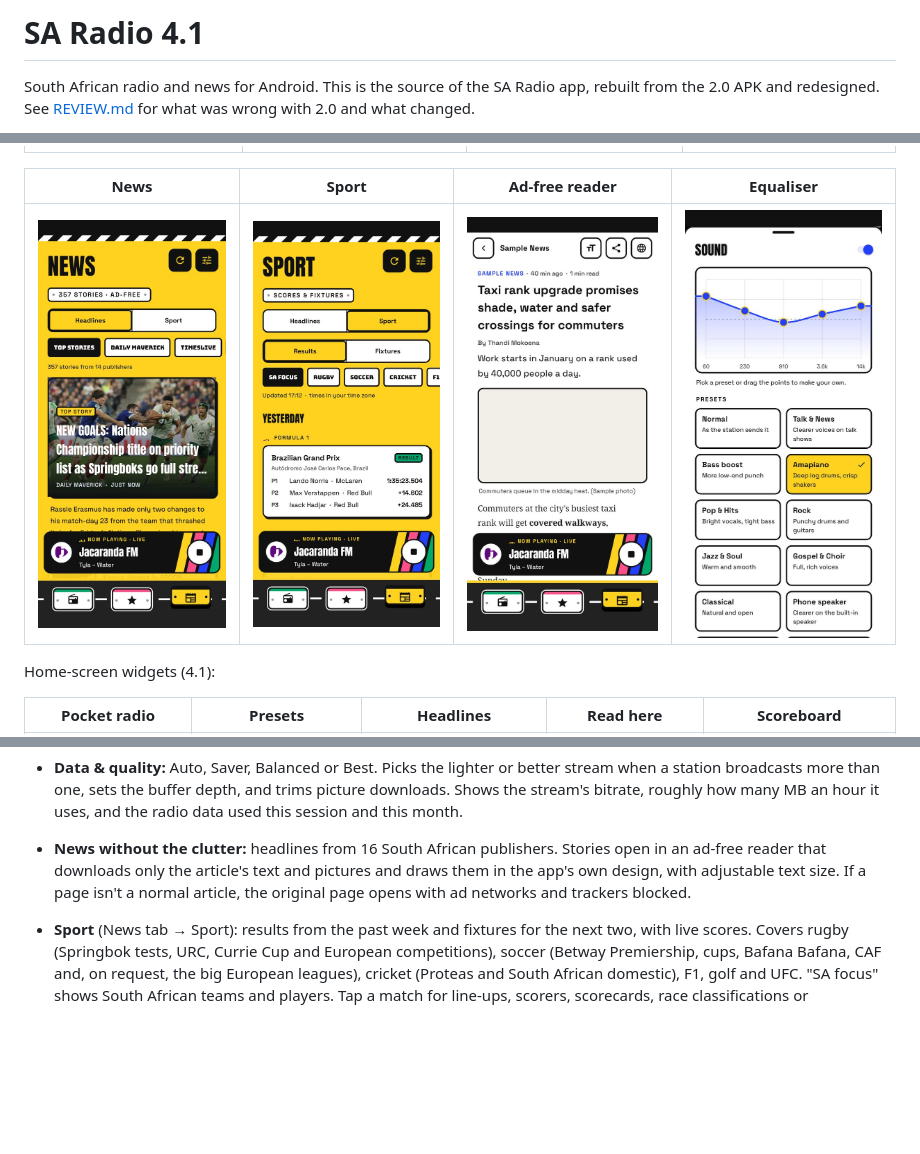
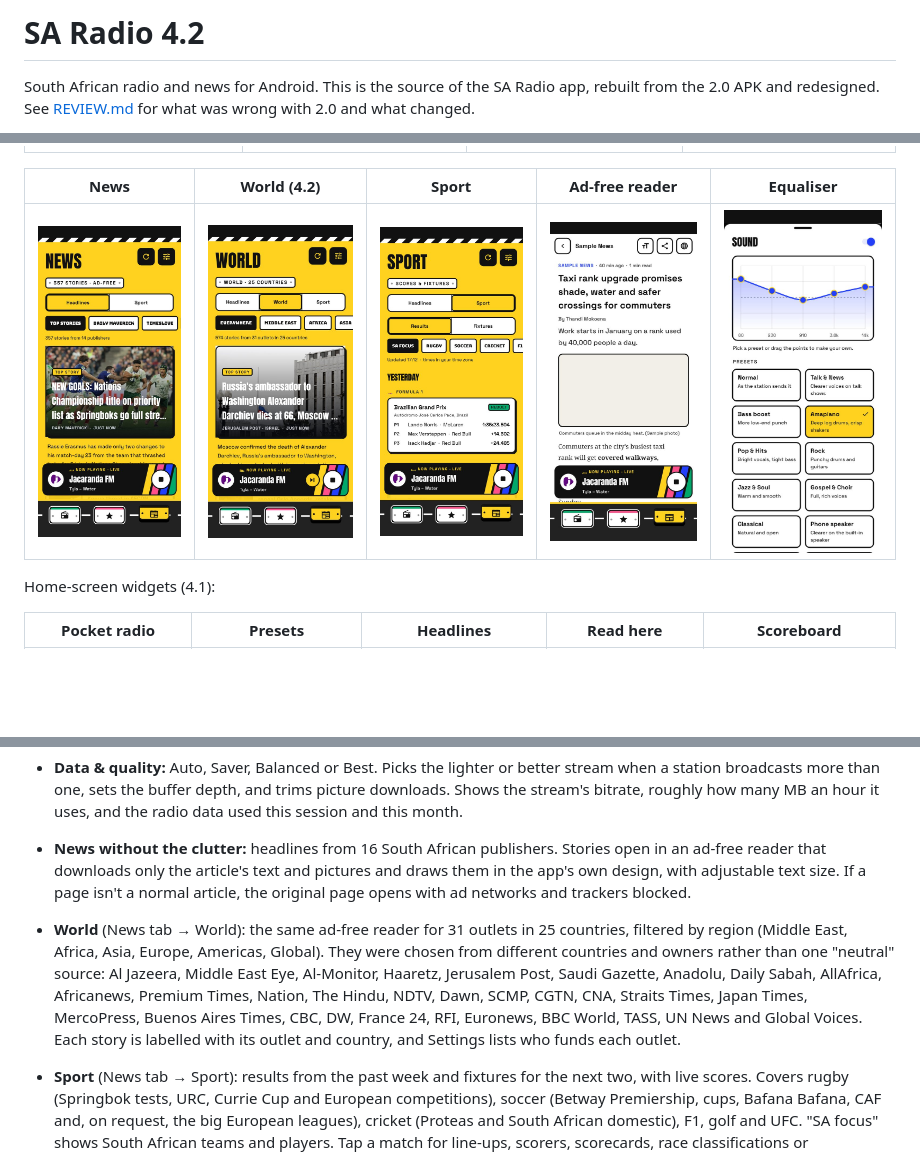
Before and after one commit to elrichjantjies-eng/lean-strong, a Markdown page: sa-radio/README.md, 3 parts joined by grey strips. Rendered like a GitHub page; pictures changed too: sa-radio/docs/screenshots/world.jpg (added); blank space fills up the shorter version.

```diff
--- a/sa-radio/README.md
+++ b/sa-radio/README.md
@@ -1,4 +1,4 @@
-# SA Radio 4.1
+# SA Radio 4.2
 
 South African radio and news for Android. This is the source of the SA Radio app, rebuilt from the
 2.0 APK and redesigned. See [REVIEW.md](REVIEW.md) for what was wrong with 2.0 and what changed.
@@ -11,9 +11,9 @@ with its logo.
 | --- | --- | --- | --- |
 | ![Stations](docs/screenshots/home.jpg) | ![Favourites](docs/screenshots/favourites.jpg) | ![Now Playing](docs/screenshots/now-playing.jpg) | ![Sound and data](docs/screenshots/now-playing-sound-and-data.jpg) |
 
-| News | Sport | Ad-free reader | Equaliser |
-| --- | --- | --- | --- |
-| ![News](docs/screenshots/news.jpg) | ![Sport](docs/screenshots/sport.jpg) | ![Reader](docs/screenshots/reader.jpg) | ![Equaliser](docs/screenshots/equaliser.jpg) |
+| News | World (4.2) | Sport | Ad-free reader | Equaliser |
+| --- | --- | --- | --- | --- |
+| ![News](docs/screenshots/news.jpg) | ![World](docs/screenshots/world.jpg) | ![Sport](docs/screenshots/sport.jpg) | ![Reader](docs/screenshots/reader.jpg) | ![Equaliser](docs/screenshots/equaliser.jpg) |
 
 Home-screen widgets (4.1):
 
@@ -40,6 +40,13 @@ Home-screen widgets (4.1):
   ad-free reader that downloads only the article's text and pictures and draws them in the app's
   own design, with adjustable text size. If a page isn't a normal article, the original page opens
   with ad networks and trackers blocked.
+- **World** (News tab → World): the same ad-free reader for 31 outlets in 25 countries, filtered by
+  region (Middle East, Africa, Asia, Europe, Americas, Global). They were chosen from different
+  countries and owners rather than one "neutral" source: Al Jazeera, Middle East Eye, Al-Monitor,
+  Haaretz, Jerusalem Post, Saudi Gazette, Anadolu, Daily Sabah, AllAfrica, Africanews, Premium
+  Times, Nation, The Hindu, NDTV, Dawn, SCMP, CGTN, CNA, Straits Times, Japan Times, MercoPress,
+  Buenos Aires Times, CBC, DW, France 24, RFI, Euronews, BBC World, TASS, UN News and Global Voices.
+  Each story is labelled with its outlet and country, and Settings lists who funds each outlet.
 - **Sport** (News tab → Sport): results from the past week and fixtures for the next two, with live
   scores. Covers rugby (Springbok tests, URC, Currie Cup and European competitions), soccer
   (Betway Premiership, cups, Bafana Bafana, CAF and, on request, the big European leagues),
```
Also changed, not shown: sa-radio/REVIEW.md (+18 -0 lines), sa-radio/docs/screenshots/world-middle-east.jpg (added), 9 other files.
